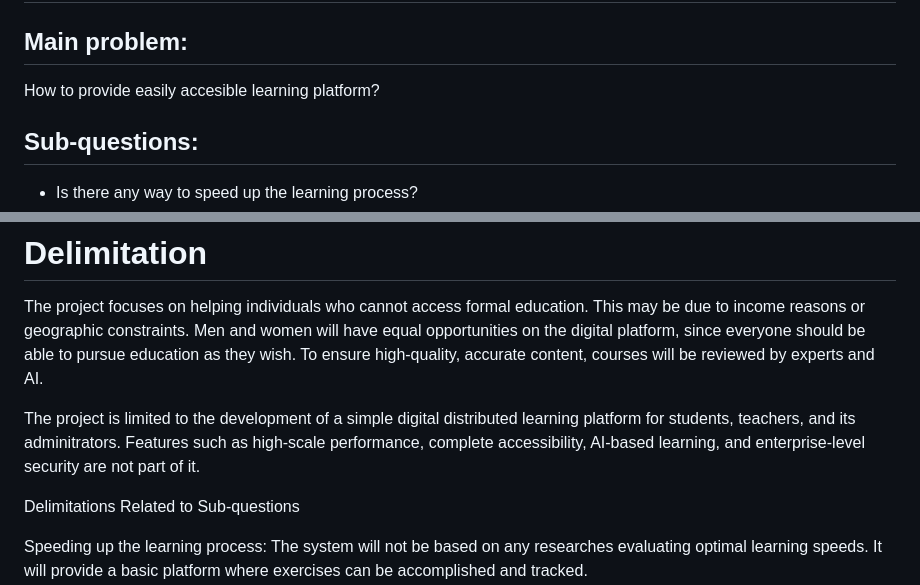
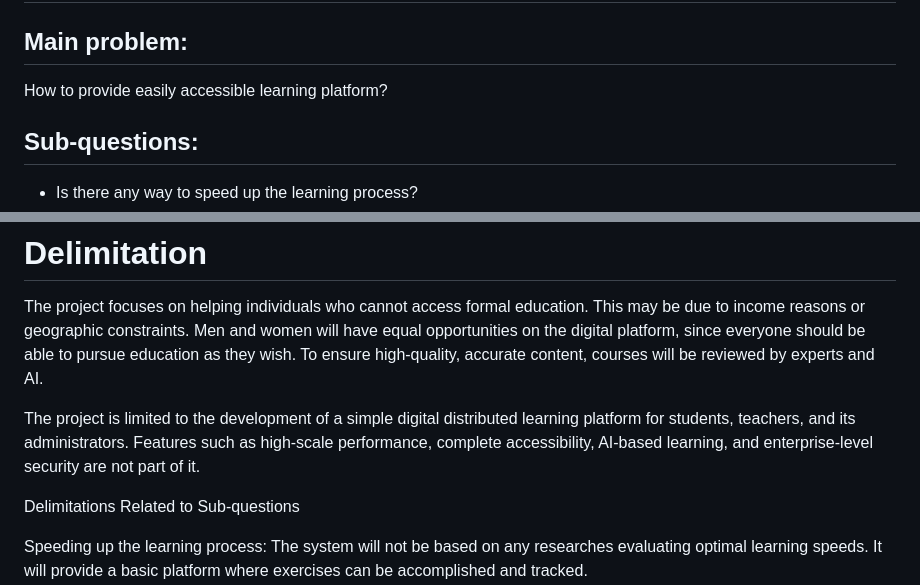
Before and after one commit to SEPCheesecakeFactory/SEP3, a Markdown page: Documentation/ProjectDescription.md, 2 parts joined by grey strips. GitHub-like rendering.

Commit message:
[Fix] Typos in the project description

```diff
--- a/Documentation/ProjectDescription.md
+++ b/Documentation/ProjectDescription.md
@@ -28,7 +28,7 @@ The primary stakeholders in the field of education include both learners and kno
 
 ## Main problem:
 
-How to provide easily accesible learning platform?
+How to provide easily accessible learning platform?
 
 ## Sub-questions:
 
@@ -54,7 +54,7 @@ How to provide easily accesible learning platform?
 
 The project focuses on helping individuals who cannot access formal education. This may be due to income reasons or geographic constraints. Men and women will have equal opportunities on the digital platform, since everyone should be able to pursue education as they wish. To ensure high-quality, accurate content, courses will be reviewed by experts and AI.
 
-The project is limited to the development of a simple digital distributed learning platform for students, teachers, and its adminitrators. Features such as high-scale performance, complete accessibility, AI-based learning, and enterprise-level security are not part of it.
+The project is limited to the development of a simple digital distributed learning platform for students, teachers, and its administrators. Features such as high-scale performance, complete accessibility, AI-based learning, and enterprise-level security are not part of it.
 
 Delimitations Related to Sub-questions
 
```
